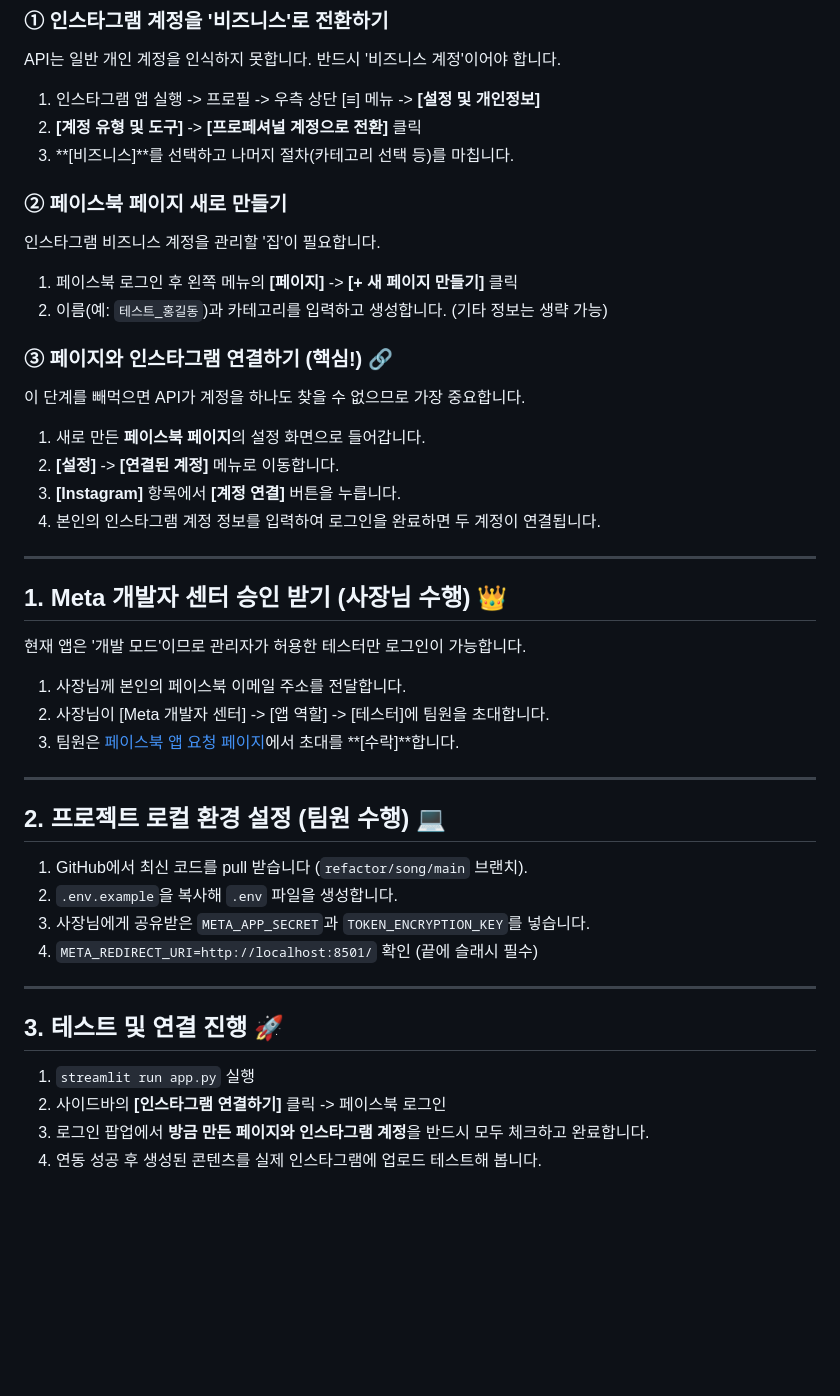
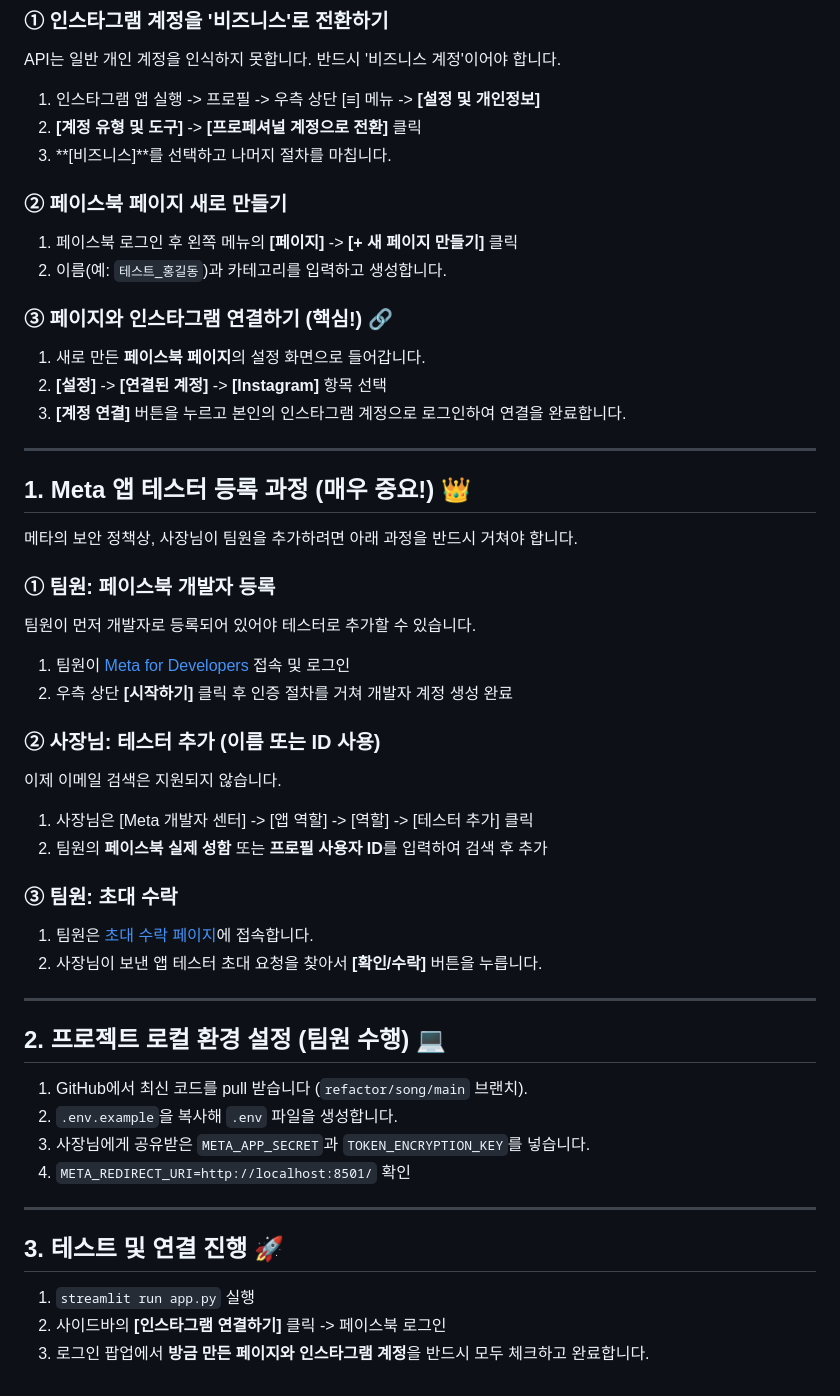
Before and after one commit to juyoung-song/Gen_for_SmallBusiness, a Markdown page: team_onboarding_guide.md, the part around the change. Rendered like a GitHub page; blank space fills up the shorter version.

Commit message:
docs: 팀원용 인스타그램 연동 가이드 수정

```diff
--- a/team_onboarding_guide.md
+++ b/team_onboarding_guide.md
@@ -12,28 +12,36 @@
 API는 일반 개인 계정을 인식하지 못합니다. 반드시 '비즈니스 계정'이어야 합니다.
 1. 인스타그램 앱 실행 -> 프로필 -> 우측 상단 [≡] 메뉴 -> **[설정 및 개인정보]**
 2. **[계정 유형 및 도구]** -> **[프로페셔널 계정으로 전환]** 클릭
-3. **[비즈니스]**를 선택하고 나머지 절차(카테고리 선택 등)를 마칩니다.
+3. **[비즈니스]**를 선택하고 나머지 절차를 마칩니다.
 
 ### ② 페이스북 페이지 새로 만들기
-인스타그램 비즈니스 계정을 관리할 '집'이 필요합니다.
 1. 페이스북 로그인 후 왼쪽 메뉴의 **[페이지]** -> **[+ 새 페이지 만들기]** 클릭
-2. 이름(예: `테스트_홍길동`)과 카테고리를 입력하고 생성합니다. (기타 정보는 생략 가능)
+2. 이름(예: `테스트_홍길동`)과 카테고리를 입력하고 생성합니다.
 
 ### ③ 페이지와 인스타그램 연결하기 (핵심!) 🔗
-이 단계를 빼먹으면 API가 계정을 하나도 찾을 수 없으므로 가장 중요합니다.
 1. 새로 만든 **페이스북 페이지**의 설정 화면으로 들어갑니다.
-2. **[설정]** -> **[연결된 계정]** 메뉴로 이동합니다.
-3. **[Instagram]** 항목에서 **[계정 연결]** 버튼을 누릅니다.
-4. 본인의 인스타그램 계정 정보를 입력하여 로그인을 완료하면 두 계정이 연결됩니다.
+2. **[설정]** -> **[연결된 계정]** -> **[Instagram]** 항목 선택
+3. **[계정 연결]** 버튼을 누르고 본인의 인스타그램 계정으로 로그인하여 연결을 완료합니다.
 
 ---
 
-## 1. Meta 개발자 센터 승인 받기 (사장님 수행) 👑
+## 1. Meta 앱 테스터 등록 과정 (매우 중요!) 👑
 
-현재 앱은 '개발 모드'이므로 관리자가 허용한 테스터만 로그인이 가능합니다.
-1. 사장님께 본인의 페이스북 이메일 주소를 전달합니다.
-2. 사장님이 [Meta 개발자 센터] -> [앱 역할] -> [테스터]에 팀원을 초대합니다.
-3. 팀원은 [페이스북 앱 요청 페이지](https://developers.facebook.com/requests/)에서 초대를 **[수락]**합니다.
+메타의 보안 정책상, 사장님이 팀원을 추가하려면 아래 과정을 반드시 거쳐야 합니다.
+
+### ① 팀원: 페이스북 개발자 등록
+팀원이 먼저 개발자로 등록되어 있어야 테스터로 추가할 수 있습니다.
+1. 팀원이 [Meta for Developers](https://developers.facebook.com/) 접속 및 로그인
+2. 우측 상단 **[시작하기]** 클릭 후 인증 절차를 거쳐 개발자 계정 생성 완료
+
+### ② 사장님: 테스터 추가 (이름 또는 ID 사용)
+이제 이메일 검색은 지원되지 않습니다.
+1. 사장님은 [Meta 개발자 센터] -> [앱 역할] -> [역할] -> [테스터 추가] 클릭
+2. 팀원의 **페이스북 실제 성함** 또는 **프로필 사용자 ID**를 입력하여 검색 후 추가
+
+### ③ 팀원: 초대 수락
+1. 팀원은 [초대 수락 페이지](https://developers.facebook.com/requests/)에 접속합니다.
+2. 사장님이 보낸 앱 테스터 초대 요청을 찾아서 **[확인/수락]** 버튼을 누릅니다.
 
 ---
 
@@ -42,7 +50,7 @@ API는 일반 개인 계정을 인식하지 못합니다. 반드시 '비즈니
 1. GitHub에서 최신 코드를 pull 받습니다 (`refactor/song/main` 브랜치).
 2. `.env.example`을 복사해 `.env` 파일을 생성합니다.
 3. 사장님에게 공유받은 `META_APP_SECRET`과 `TOKEN_ENCRYPTION_KEY`를 넣습니다.
-4. `META_REDIRECT_URI=http://localhost:8501/` 확인 (끝에 슬래시 필수)
+4. `META_REDIRECT_URI=http://localhost:8501/` 확인
 
 ---
 
@@ -51,4 +59,3 @@ API는 일반 개인 계정을 인식하지 못합니다. 반드시 '비즈니
 1. `streamlit run app.py` 실행
 2. 사이드바의 **[인스타그램 연결하기]** 클릭 -> 페이스북 로그인
 3. 로그인 팝업에서 **방금 만든 페이지와 인스타그램 계정**을 반드시 모두 체크하고 완료합니다.
-4. 연동 성공 후 생성된 콘텐츠를 실제 인스타그램에 업로드 테스트해 봅니다.
```
